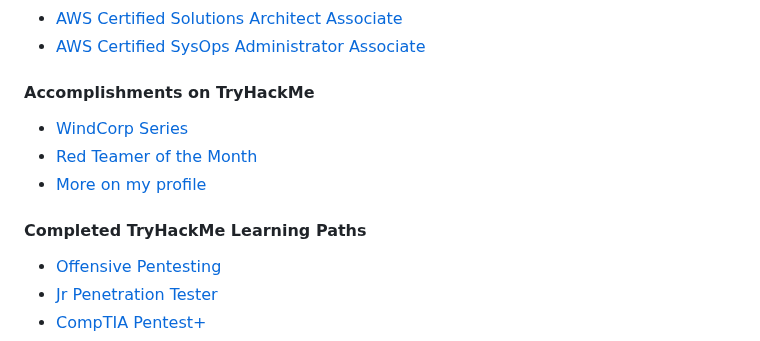
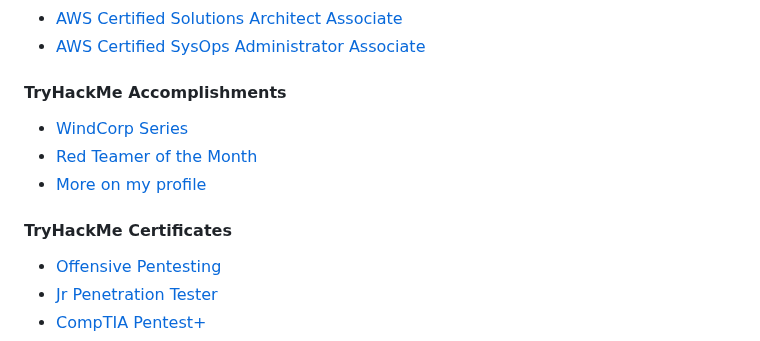
Before and after one commit to ColinHuelsbusch/ColinHuelsbusch, a Markdown page: README.md, the part around the change. Drawn GitHub-style.

```diff
--- a/README.md
+++ b/README.md
@@ -25,13 +25,13 @@ Reach out via email at <a href="mailto:mail@colin-huelsbusch.de">mail@colin-huel
 - [AWS Certified Solutions Architect Associate](https://cp.certmetrics.com/amazon/en/public/verify/credential/TX3RQXFCGJREQXSJ)
 - [AWS Certified SysOps Administrator Associate](https://cp.certmetrics.com/amazon/en/public/verify/credential/5M4FS8DKE1V4Q0K1)
 
-#### Accomplishments on TryHackMe
+#### TryHackMe Accomplishments
 <!--- - [Monthly Hacker]()-->
 - [WindCorp Series](https://tryhackme.com/ColinHuelsbusch/badges/windcorp)
 - [Red Teamer of the Month](https://tryhackme.com/ColinHuelsbusch/badges/redteamcapstone)
 - [More on my profile](https://tryhackme.com/p/ColinHuelsbusch)
 
-#### Completed TryHackMe Learning Paths
+#### TryHackMe Certificates
 <!--- - [Attacking and Defending AWS]())
 - [SOC Level 2]()
 - [SOC Level 1]()
```
